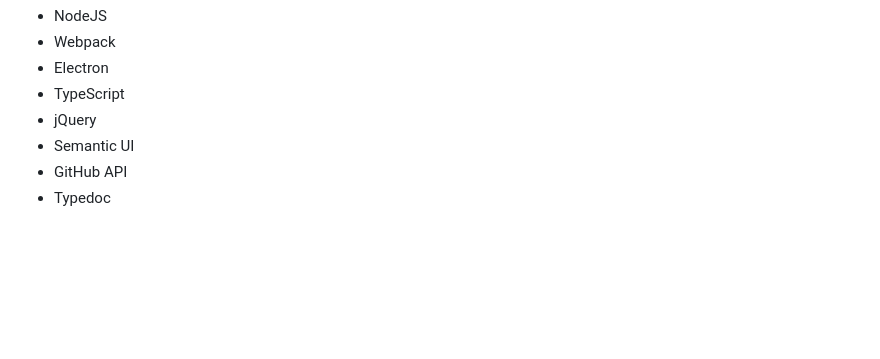
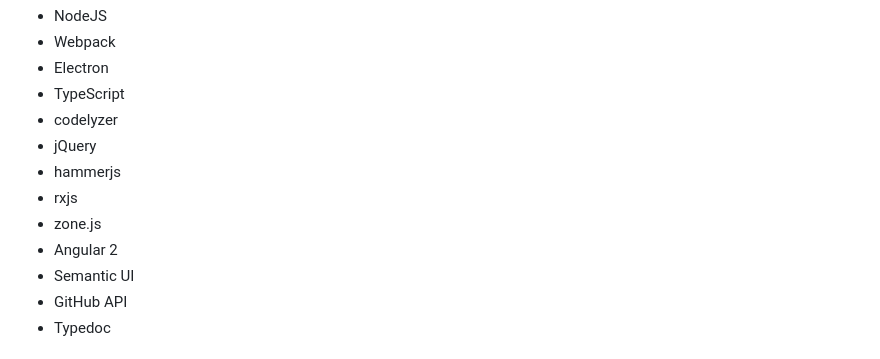
Before and after one commit to nuriu/ahval, a Markdown page: README.md, the part around the change. Drawn GitHub-style; blank space fills up the shorter version.

```diff
--- a/README.md
+++ b/README.md
@@ -28,7 +28,12 @@
 - Webpack
 - Electron
 - TypeScript
+- codelyzer
 - jQuery
+- hammerjs
+- rxjs
+- zone.js
+- Angular 2
 - Semantic UI
 - GitHub API
 - Typedoc
```
Also changed, not shown: src/img/is.png (renamed from app/img/is.png), 21 other files.
